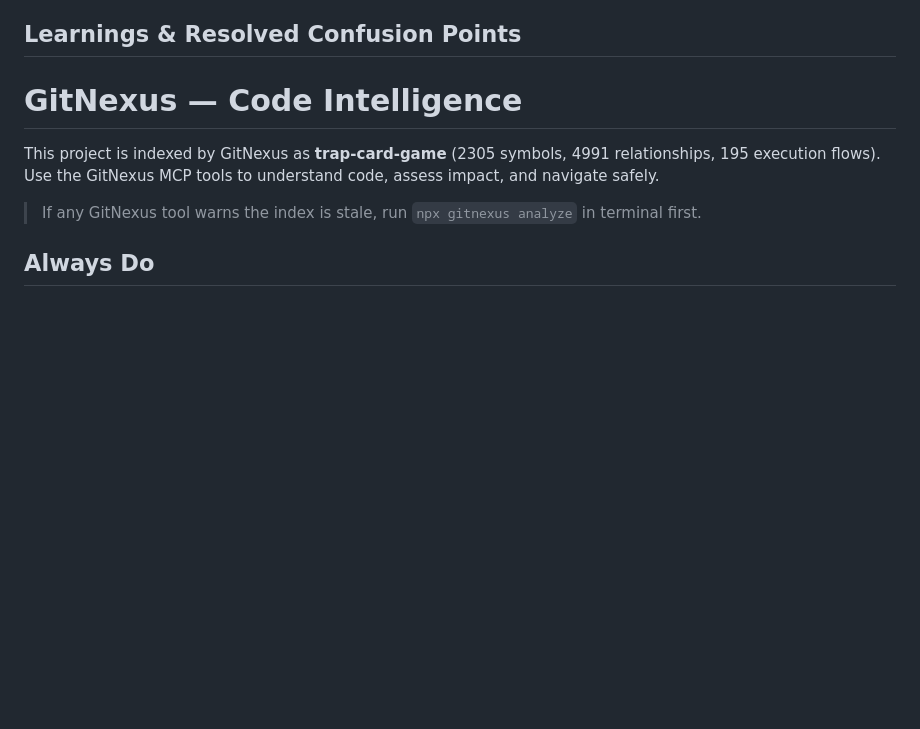
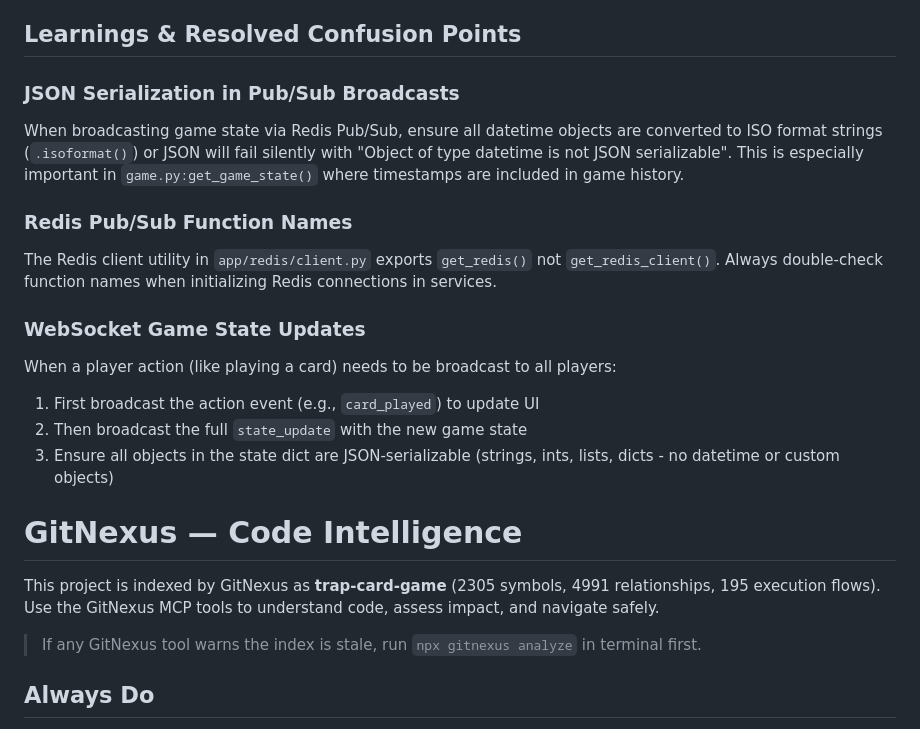
Before and after one commit to hrmnfng/trap-card-game, a Markdown page: AGENTS.md, the part around the change. Rendered like a GitHub page; blank space fills up the shorter version.

Commit message:
docs: Update AGENTS.md and HUMANS.md with recent fixes and learnings
- Add datetime serialization and Redis function name learnings to AGENTS.md
- Document WebSocket game state update pattern
- Update HUMANS.md with 2026-06-08 fixes in update history

```diff
--- a/AGENTS.md
+++ b/AGENTS.md
@@ -18,6 +18,18 @@ The role of this file is to describe common mistakes and confusion points that a
   - backend: `uv export --format requirements.txt > requirements.txt | pip-audit`
 
 ## Learnings & Resolved Confusion Points
+
+### JSON Serialization in Pub/Sub Broadcasts
+When broadcasting game state via Redis Pub/Sub, ensure all datetime objects are converted to ISO format strings (`.isoformat()`) or JSON will fail silently with "Object of type datetime is not JSON serializable". This is especially important in `game.py:get_game_state()` where timestamps are included in game history.
+
+### Redis Pub/Sub Function Names
+The Redis client utility in `app/redis/client.py` exports `get_redis()` not `get_redis_client()`. Always double-check function names when initializing Redis connections in services.
+
+### WebSocket Game State Updates
+When a player action (like playing a card) needs to be broadcast to all players:
+1. First broadcast the action event (e.g., `card_played`) to update UI
+2. Then broadcast the full `state_update` with the new game state
+3. Ensure all objects in the state dict are JSON-serializable (strings, ints, lists, dicts - no datetime or custom objects)
 
 <!-- gitnexus:start -->
 # GitNexus — Code Intelligence
```
Also changed, not shown: HUMANS.md (+5 -1 lines).
